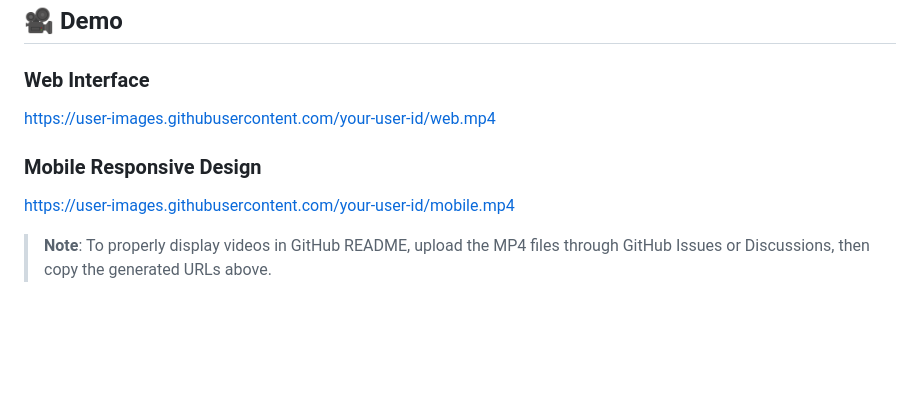
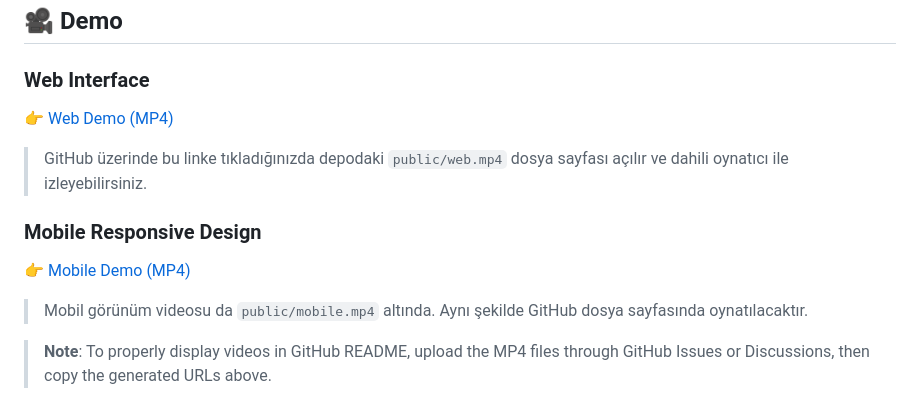
Before and after one commit to koglak/employeeManagement, a Markdown page: README.md, the part around the change. Drawn GitHub-style; blank space fills up the shorter version.

Commit message:
readme video play

```diff
--- a/README.md
+++ b/README.md
@@ -5,10 +5,14 @@ A modern, responsive employee management application built with **Lit** web comp
 ## 🎥 Demo
 
 ### Web Interface
-https://user-images.githubusercontent.com/your-user-id/web.mp4
+👉 [Web Demo (MP4)](public/web.mp4)
+
+> GitHub üzerinde bu linke tıkladığınızda depodaki `public/web.mp4` dosya sayfası açılır ve dahili oynatıcı ile izleyebilirsiniz.
 
 ### Mobile Responsive Design
-https://user-images.githubusercontent.com/your-user-id/mobile.mp4
+👉 [Mobile Demo (MP4)](public/mobile.mp4)
+
+> Mobil görünüm videosu da `public/mobile.mp4` altında. Aynı şekilde GitHub dosya sayfasında oynatılacaktır.
 
 > **Note**: To properly display videos in GitHub README, upload the MP4 files through GitHub Issues or Discussions, then copy the generated URLs above.
 
```
